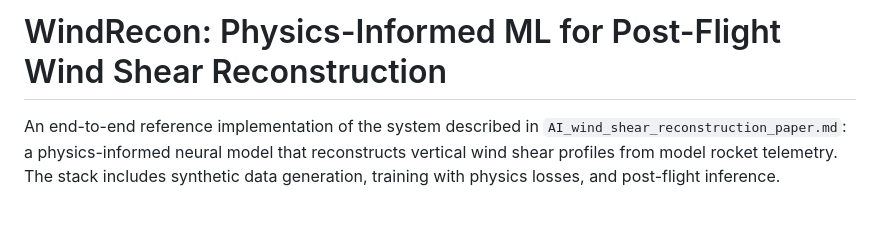
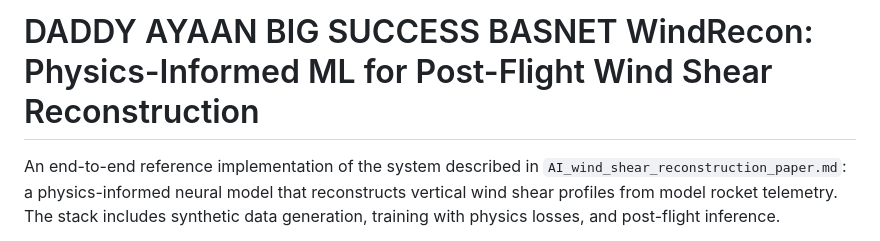
Before and after one commit to monishallada/ayaan-basnet-so-good-likehim-rocket, a Markdown page: README.md, the part around the change. Rendered like a GitHub page; blank space fills up the shorter version.

Commit message:
Update project title in README.md

```diff
--- a/README.md
+++ b/README.md
@@ -1,4 +1,4 @@
-# WindRecon: Physics-Informed ML for Post-Flight Wind Shear Reconstruction
+# DADDY AYAAN BIG SUCCESS BASNET WindRecon: Physics-Informed ML for Post-Flight Wind Shear Reconstruction
 
 An end-to-end reference implementation of the system described in `AI_wind_shear_reconstruction_paper.md`: a physics-informed neural model that reconstructs vertical wind shear profiles from model rocket telemetry. The stack includes synthetic data generation, training with physics losses, and post-flight inference.
 
```
